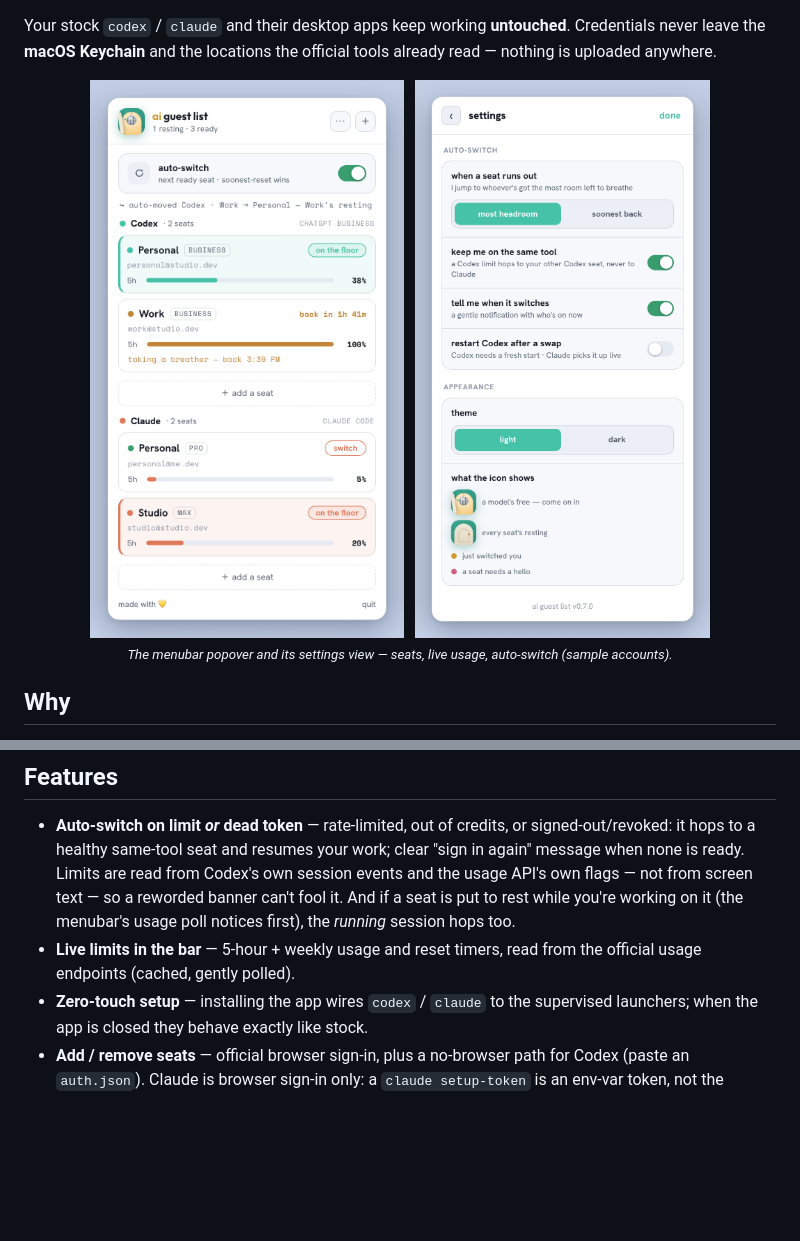
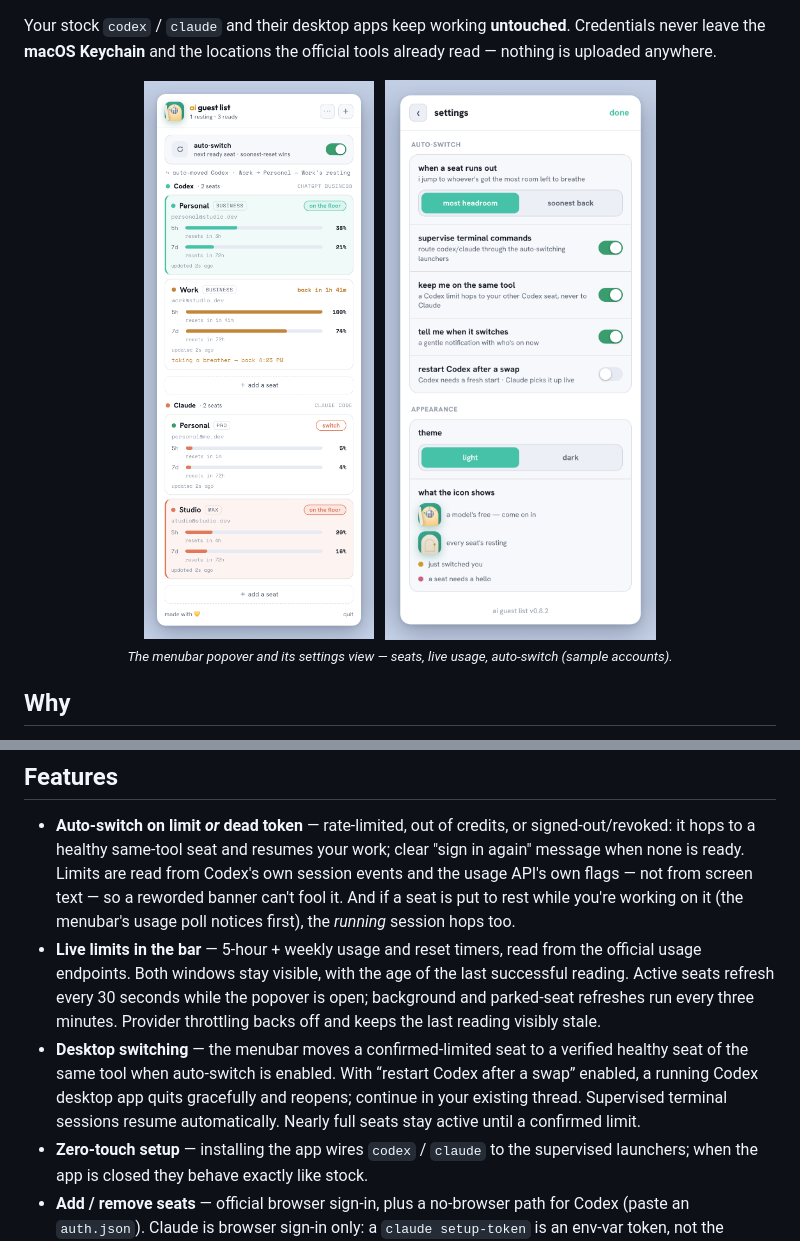
Before and after one commit to fheinfling/ai-guest-list, a Markdown page: README.md, 2 parts joined by grey strips. Drawn GitHub-style; pictures changed too: docs/assets/screenshot-settings.png, docs/assets/screenshot.png; blank space fills up the shorter version.

Commit message:
Fix live usage visibility and desktop account handoffs

```diff
--- a/README.md
+++ b/README.md
@@ -60,7 +60,13 @@ anywhere.
   screen text — so a reworded banner can't fool it. And if a seat is put to rest while you're working
   on it (the menubar's usage poll notices first), the *running* session hops too.
 - **Live limits in the bar** — 5-hour + weekly usage and reset timers, read from the official usage
-  endpoints (cached, gently polled).
+  endpoints. Both windows stay visible, with the age of the last successful reading. Active seats
+  refresh every 30 seconds while the popover is open; background and parked-seat refreshes run
+  every three minutes. Provider throttling backs off and keeps the last reading visibly stale.
+- **Desktop switching** — the menubar moves a confirmed-limited seat to a verified healthy seat of
+  the same tool when auto-switch is enabled. With “restart Codex after a swap” enabled, a running
+  Codex desktop app quits gracefully and reopens; continue in your existing thread. Supervised
+  terminal sessions resume automatically. Nearly full seats stay active until a confirmed limit.
 - **Zero-touch setup** — installing the app wires `codex` / `claude` to the supervised launchers; when
   the app is closed they behave exactly like stock.
 - **Add / remove seats** — official browser sign-in, plus a no-browser path for Codex (paste an
```
Also changed, not shown: docs/PLAN.md (+13 -5 lines), 16 other files.
